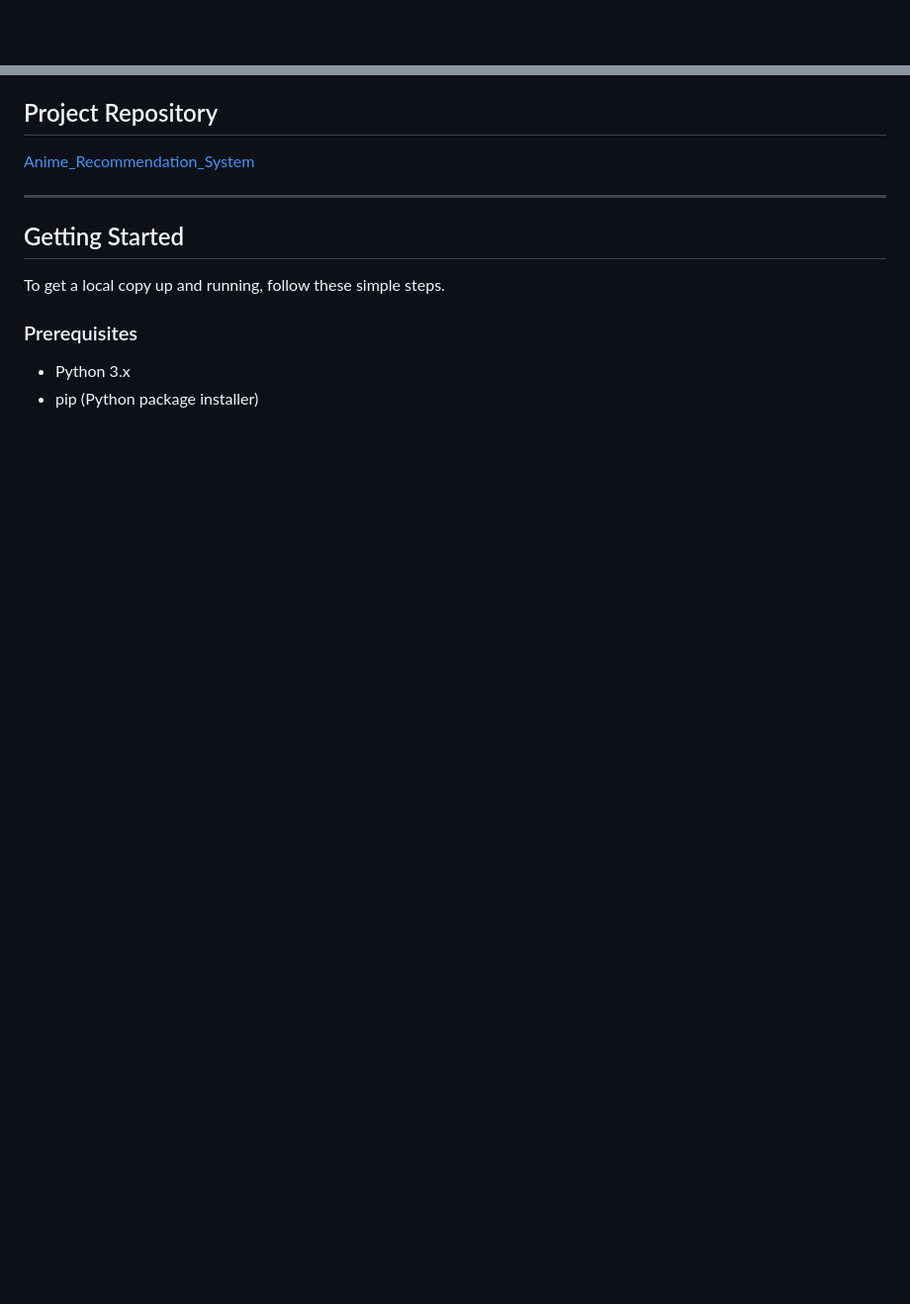
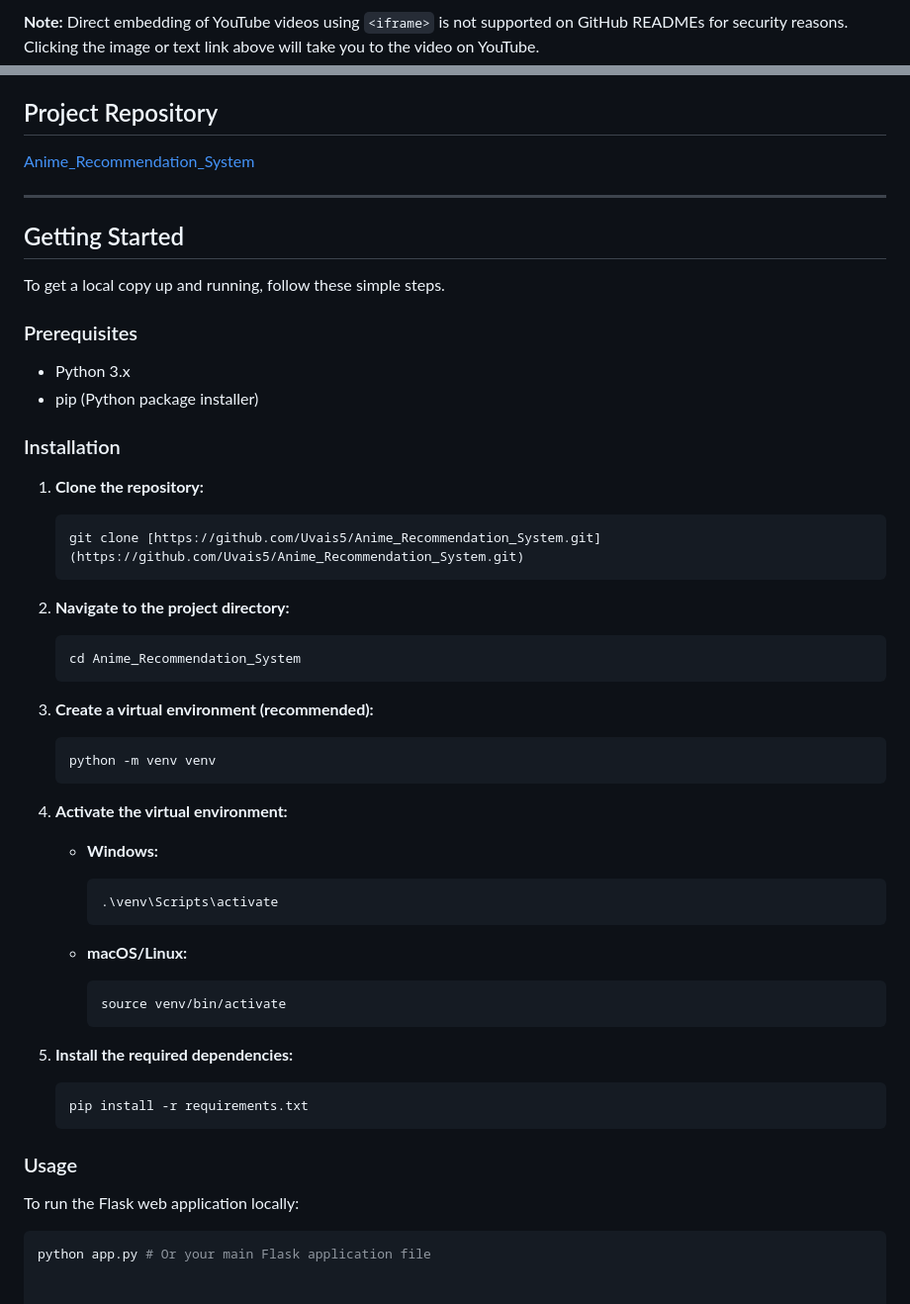
Before and after one commit to Uvais5/Anime_Recommendation_System, a Markdown page: README.md, 2 parts joined by grey strips. Shown at 99% size. GitHub-like rendering; blank space fills up the shorter version.

````diff
--- a/README.md
+++ b/README.md
@@ -53,4 +57,6 @@ The Anime Recommendation System is a machine learning-powered web app that helps
 </div>
+
+**Note:** Direct embedding of YouTube videos using `<iframe>` is not supported on GitHub READMEs for security reasons. Clicking the image or text link above will take you to the video on YouTube.
 
 ## Project Repository
 
@@ -67,4 +73,44 @@ To get a local copy up and running, follow these simple steps.
 * Python 3.x
 * pip (Python package installer)
 
-###
+### Installation
+
+1.  **Clone the repository:**
+
+    ```bash
+    git clone [https://github.com/Uvais5/Anime_Recommendation_System.git](https://github.com/Uvais5/Anime_Recommendation_System.git)
+    ```
+2.  **Navigate to the project directory:**
+
+    ```bash
+    cd Anime_Recommendation_System
+    ```
+3.  **Create a virtual environment (recommended):**
+
+    ```bash
+    python -m venv venv
+    ```
+4.  **Activate the virtual environment:**
+
+    * **Windows:**
+
+        ```bash
+        .\venv\Scripts\activate
+        ```
+    * **macOS/Linux:**
+
+        ```bash
+        source venv/bin/activate
+        ```
+5.  **Install the required dependencies:**
+
+    ```bash
+    pip install -r requirements.txt
+    ```
+
+### Usage
+
+To run the Flask web application locally:
+
+```bash
+python app.py # Or your main Flask application file
````
Also changed, not shown: other parts of README.md (+6 -2 lines).
